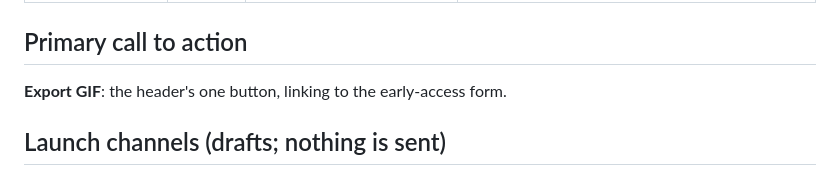
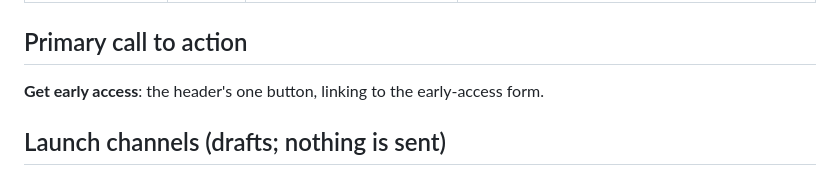
Before and after one commit to teahubxyz/time, a Markdown page: ventures/doodleloop/LAUNCH.md, the part around the change. Drawn GitHub-style.

Commit message:
venture doodleloop: the signup button asks for early access

```diff
--- a/ventures/doodleloop/LAUNCH.md
+++ b/ventures/doodleloop/LAUNCH.md
@@ -26,7 +26,7 @@ The free page is the whole magic trick and stays free forever; nobody pays for w
 
 ## Primary call to action
 
-**Export GIF**: the header's one button, linking to the early-access form.
+**Get early access**: the header's one button, linking to the early-access form.
 
 ## Launch channels (drafts; nothing is sent)
 
```
